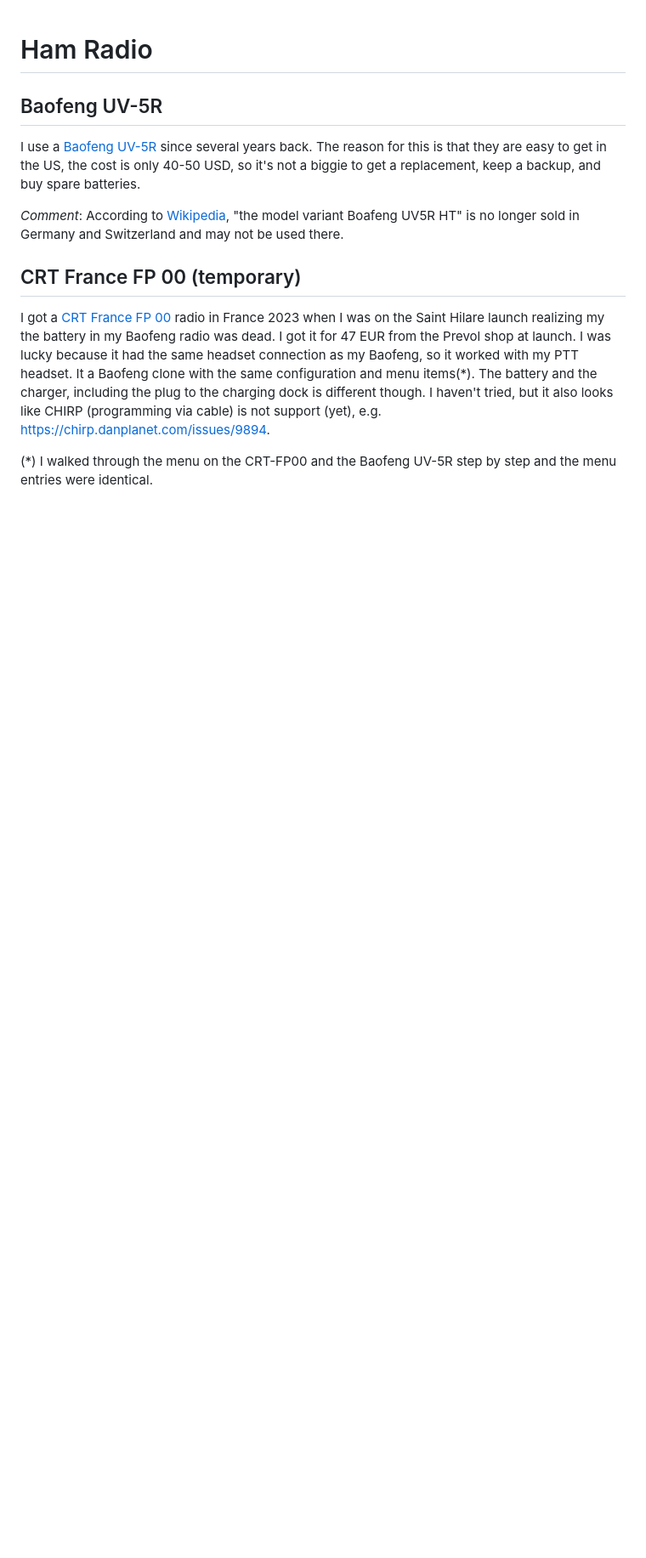
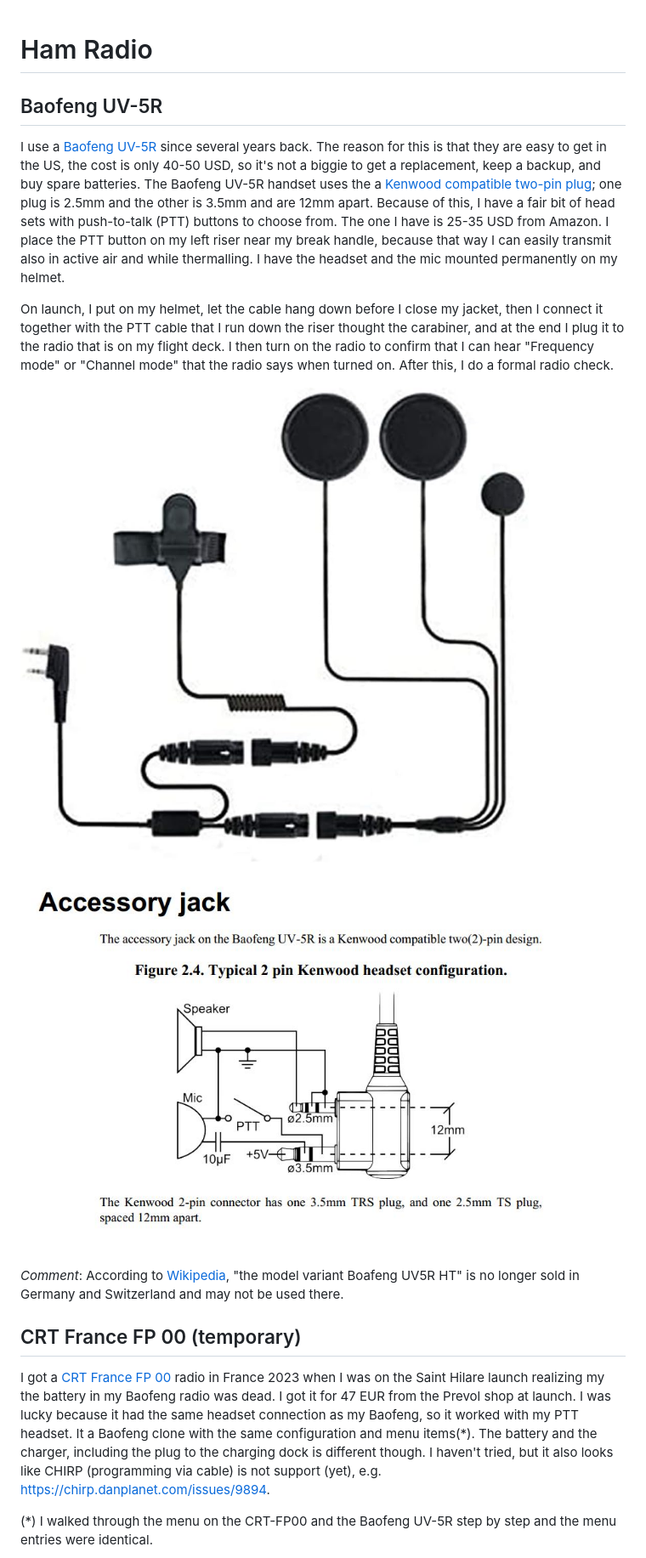
Before and after one commit to HenrikBengtsson/my-paragliding-setup, a Markdown page: hamradio/README.md, the part around the change printed below. Shown: that part at 85% size. Rendered like a GitHub page; pictures changed too: hamradio/Baofeng_headset_ptt.jpg (added), hamradio/Kenwood_two-pin-plug.jpg (added); blank space fills up the shorter version.

Commit message:
More on my Baofeng radio setup

```diff
--- a/hamradio/README.md
+++ b/hamradio/README.md
@@ -5,7 +5,24 @@
 I use a [Baofeng UV-5R] since several years back.  The reason for this
 is that they are easy to get in the US, the cost is only 40-50 USD, so
 it's not a biggie to get a replacement, keep a backup, and buy spare
-batteries.
+batteries.  The Baofeng UV-5R handset uses the a [Kenwood compatible
+two-pin plug]; one plug is 2.5mm and the other is 3.5mm and are 12mm
+apart. Because of this, I have a fair bit of head sets with
+push-to-talk (PTT) buttons to choose from.  The one I have is 25-35
+USD from Amazon.  I place the PTT button on my left riser near my break handle, because that way I can easily transmit also in active air and while thermalling.  I have the headset and the mic mounted permanently on my helmet.
+
+On launch, I put on my helmet, let the cable hang down before I close
+my jacket, then I connect it together with the PTT cable that I run
+down the riser thought the carabiner, and at the end I plug it to the
+radio that is on my flight deck.  I then turn on the radio to confirm
+that I can hear "Frequency mode" or "Channel mode" that the radio says
+when turned on.  After this, I do a formal radio check.
+
+![](Baofeng_headset_ptt.jpg)
+
+![](Kenwood_two-pin-plug.jpg)
+
+
 
 _Comment_: According to
 [Wikipedia](https://www.wikipedia.org/wiki/Baofeng_UV-5R), "the model
```
Also changed, not shown: other parts of hamradio/README.md (+1 -0 lines).
